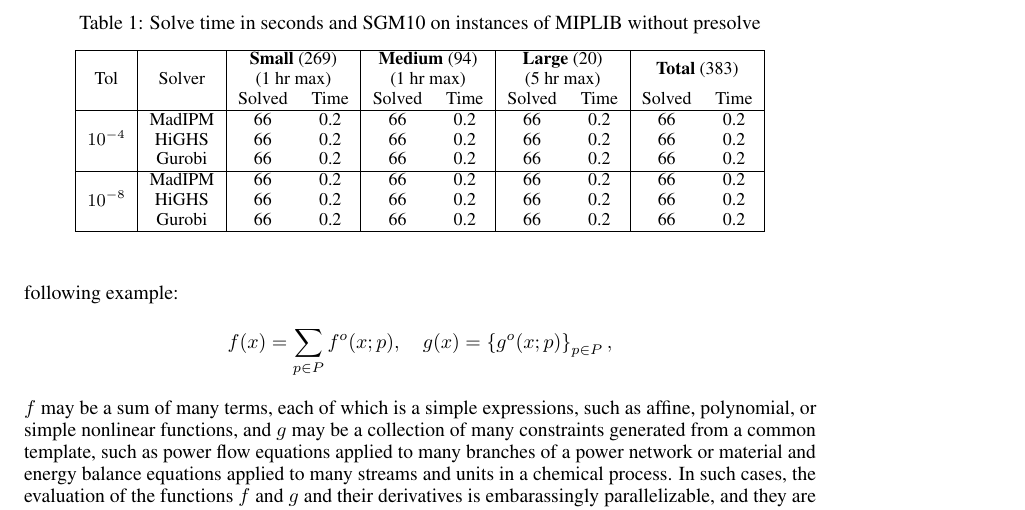
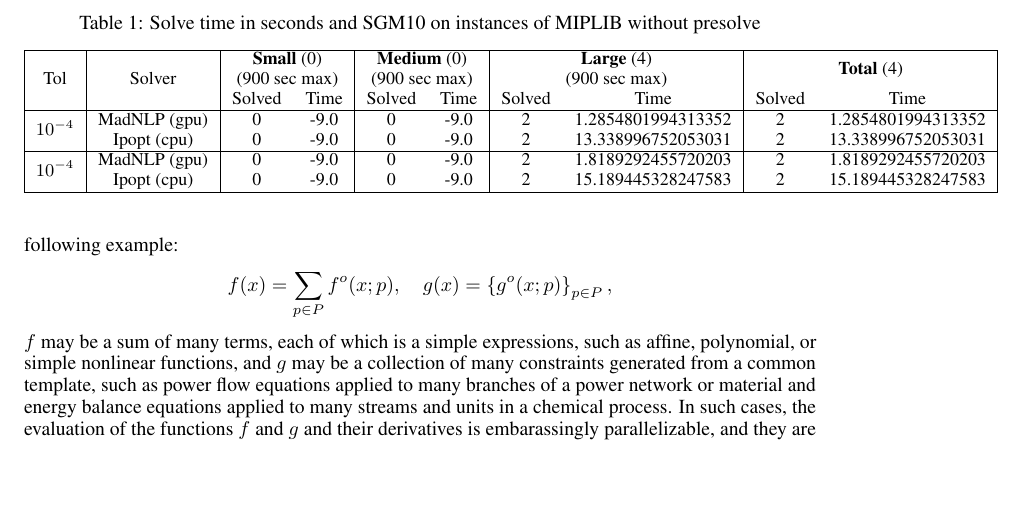
Before and after one commit to MadNLP/neurips2025-mathprog-on-gpu, a LaTeX paper (tex/main.tex): part of page 7 of 16 before the commit and part of page 7 of 15 after it, cut so that both start at the same text, the shorter picture padded with empty space. Compiled offline with pdfLaTeX.

Commit message:
before merge

```diff
--- a/tex/main.tex
+++ b/tex/main.tex
@@ -534,19 +534,34 @@ The numerical results can be reproduced with the source code and Manifest file a
   \caption{Solve time in seconds and SGM10 on instances of MIPLIB without presolve}
   \begin{tabular}{|c|c|cc|cc|cc|cc|}
   \hline
-    \multirow{ 3}{*}{Tol} & \multirow{ 3}{*}{Solver} & \multicolumn{2}{c|}{\textbf{Small} (269)}& \multicolumn{2}{c|}{\textbf{Medium} (94)}& \multicolumn{2}{c|}{\textbf{Large} (20)}& \multicolumn{2}{c|}{\multirow{2}{*}{\textbf{Total} (383)}}\\
-                          && \multicolumn{2}{c|}{(1 hr max)}& \multicolumn{2}{c|}{(1 hr max)}& \multicolumn{2}{c|}{(5 hr max)}&&\\
+  \multirow{ 3}{*}{Tol} & \multirow{ 3}{*}{Solver} & \multicolumn{2}{c|}{\textbf{Small} (0)}& \multicolumn{2}{c|}{\textbf{Medium} (0)}& \multicolumn{2}{c|}{\textbf{Large} (4)}& \multicolumn{2}{c|}{\multirow{2}{*}{\textbf{Total} (4)}}\\
+                        && \multicolumn{2}{c|}{(900 sec max)}& \multicolumn{2}{c|}{(900 sec max)}& \multicolumn{2}{c|}{(900 sec max)}&&\\
                         &&  Solved & Time &  Solved & Time &  Solved & Time &  Solved & Time \\
   \hline
-    \multirow{3}{*}{$10^{-4}$} & MadIPM & 66 & 0.2 & 66 & 0.2 & 66 & 0.2 & 66 & 0.2  \\
-                          & HiGHS & 66 & 0.2 & 66 & 0.2 & 66 & 0.2 & 66 & 0.2 \\
-                          & Gurobi & 66 & 0.2 & 66 & 0.2 & 66 & 0.2 & 66 & 0.2 \\
+    \multirow{2}{*}{$10^{-4}$} & MadNLP (gpu) & 0 & -9.0 & 0 & -9.0 & 2 & 1.2854801994313352 & 2 & 1.2854801994313352  \\
+                        & Ipopt (cpu) & 0 & -9.0 & 0 & -9.0 & 2 & 13.338996752053031 & 2 & 13.338996752053031  \\
+
   \hline
-    \multirow{3}{*}{$10^{-8}$} & MadIPM & 66 & 0.2 & 66 & 0.2 & 66 & 0.2& 66 & 0.2 \\
-                          & HiGHS & 66 & 0.2 & 66 & 0.2 & 66 & 0.2& 66 & 0.2 \\
-                          & Gurobi & 66 & 0.2 & 66 & 0.2 & 66 & 0.2& 66 & 0.2 \\
+    \multirow{2}{*}{$10^{-4}$} & MadNLP (gpu) & 0 & -9.0 & 0 & -9.0 & 2 & 1.8189292455720203 & 2 & 1.8189292455720203  \\
+                        & Ipopt (cpu) & 0 & -9.0 & 0 & -9.0 & 2 & 15.189445328247583 & 2 & 15.189445328247583  \\
+
   \hline
 \end{tabular}
+  % \begin{tabular}{|c|c|cc|cc|cc|cc|}
+  %   \hline
+  %   \multirow{ 3}{*}{Tol} & \multirow{ 3}{*}{Solver} & \multicolumn{2}{c|}{\textbf{Small} (269)}& \multicolumn{2}{c|}{\textbf{Medium} (94)}& \multicolumn{2}{c|}{\textbf{Large} (20)}& \multicolumn{2}{c|}{\multirow{2}{*}{\textbf{Total} (383)}}\\
+  %                         && \multicolumn{2}{c|}{(1 hr max)}& \multicolumn{2}{c|}{(1 hr max)}& \multicolumn{2}{c|}{(5 hr max)}&&\\
+  %                         &&  Solved & Time &  Solved & Time &  Solved & Time &  Solved & Time \\
+  %   \hline
+  %   \multirow{3}{*}{$10^{-4}$} & MadIPM & 66 & 0.2 & 66 & 0.2 & 66 & 0.2 & 66 & 0.2  \\
+  %                         & HiGHS & 66 & 0.2 & 66 & 0.2 & 66 & 0.2 & 66 & 0.2 \\
+  %                         & Gurobi & 66 & 0.2 & 66 & 0.2 & 66 & 0.2 & 66 & 0.2 \\
+  %   \hline
+  %   \multirow{3}{*}{$10^{-8}$} & MadIPM & 66 & 0.2 & 66 & 0.2 & 66 & 0.2& 66 & 0.2 \\
+  %                         & HiGHS & 66 & 0.2 & 66 & 0.2 & 66 & 0.2& 66 & 0.2 \\
+  %                         & Gurobi & 66 & 0.2 & 66 & 0.2 & 66 & 0.2& 66 & 0.2 \\
+  %   \hline
+  % \end{tabular}
 \end{table}
 
 \subsection{Nonlinear Programming}
```
Also changed, not shown: tex/main.tex (5 more changed lines). Lines whose indentation alone changed are shown as unchanged.
